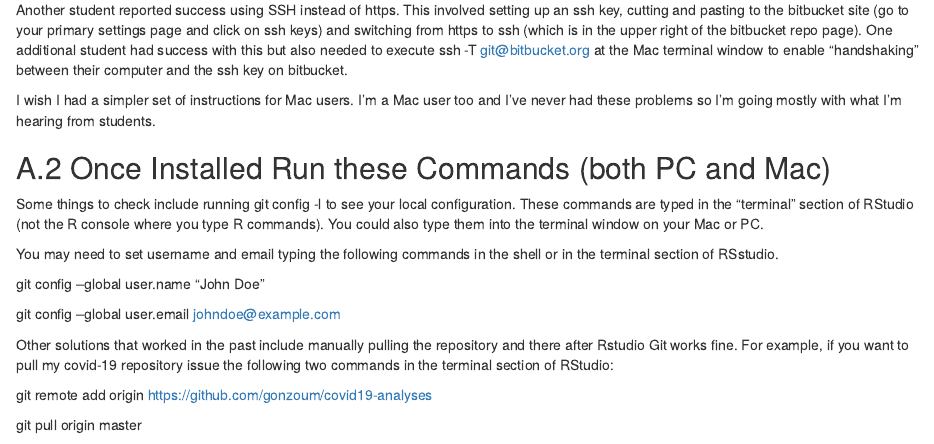
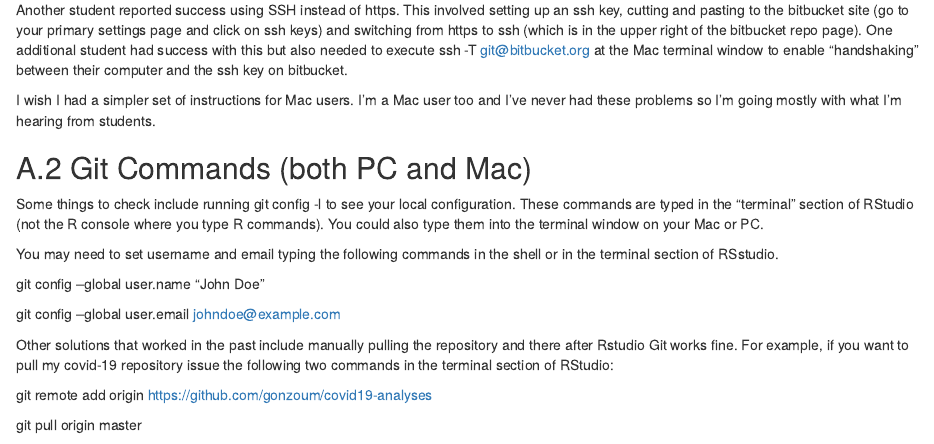
Before and after one commit to gonzoum/covid19-analyses, an R Markdown document (appendix.Rmd): the page in a window 1100 px wide, from 880 px down. Rendered offline with R 4.5, knitr and Pandoc, with nearby package versions; drawn as R Markdown's standard HTML page in place of the format the file asks for; some code elsewhere in the file could not run offline.

Commit message:
fixed heading

```diff
--- a/appendix.Rmd
+++ b/appendix.Rmd
@@ -34,7 +34,7 @@ Another student reported success using SSH instead of https. This involved setti
 
 I wish I had a simpler set of instructions for Mac users. I'm a Mac user too and I've never had these problems so I'm going mostly with what I'm hearing from students.
 
-## Once Installed Run these Commands (both PC and Mac)
+## Git Commands (both PC and Mac)
 
 Some things to check include running git config -l to see your local configuration. These commands are typed in the "terminal" section of RStudio (not the R console where you type R commands). You could also type them into the terminal window on your Mac or PC.
 
```
